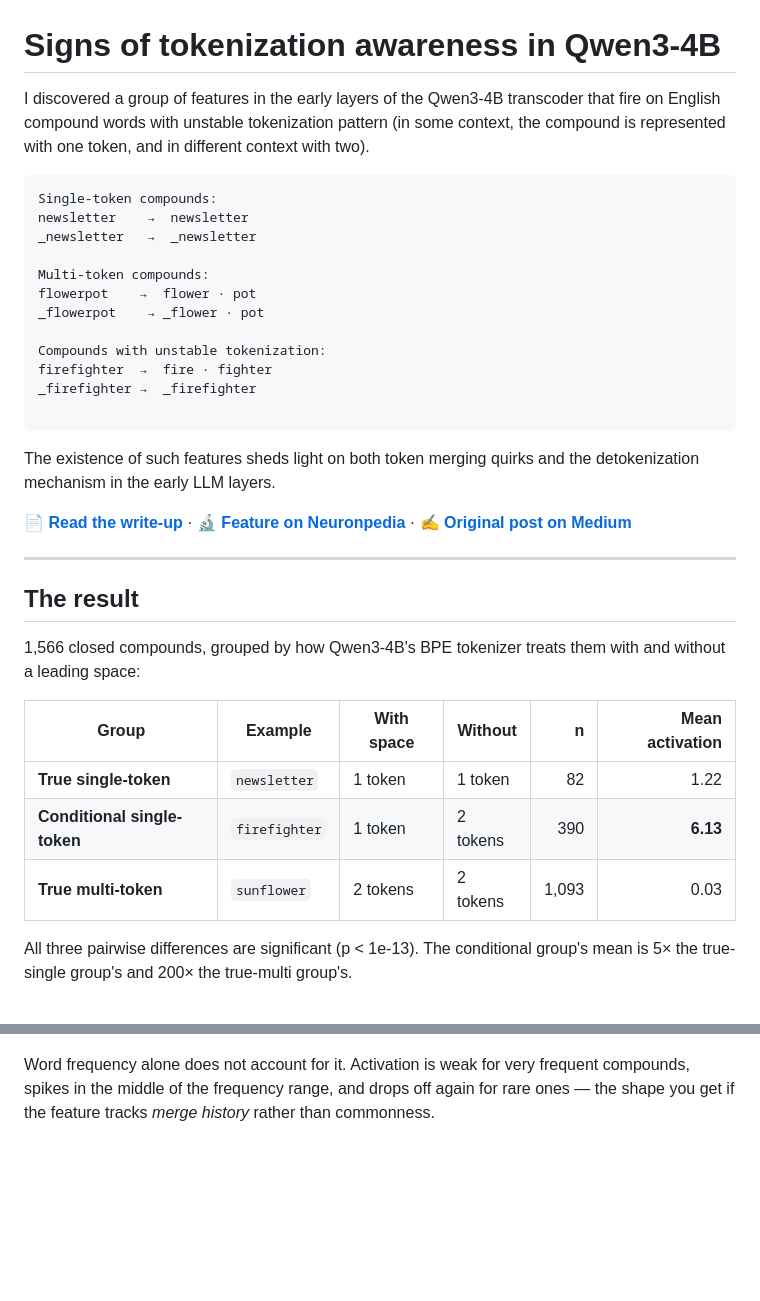
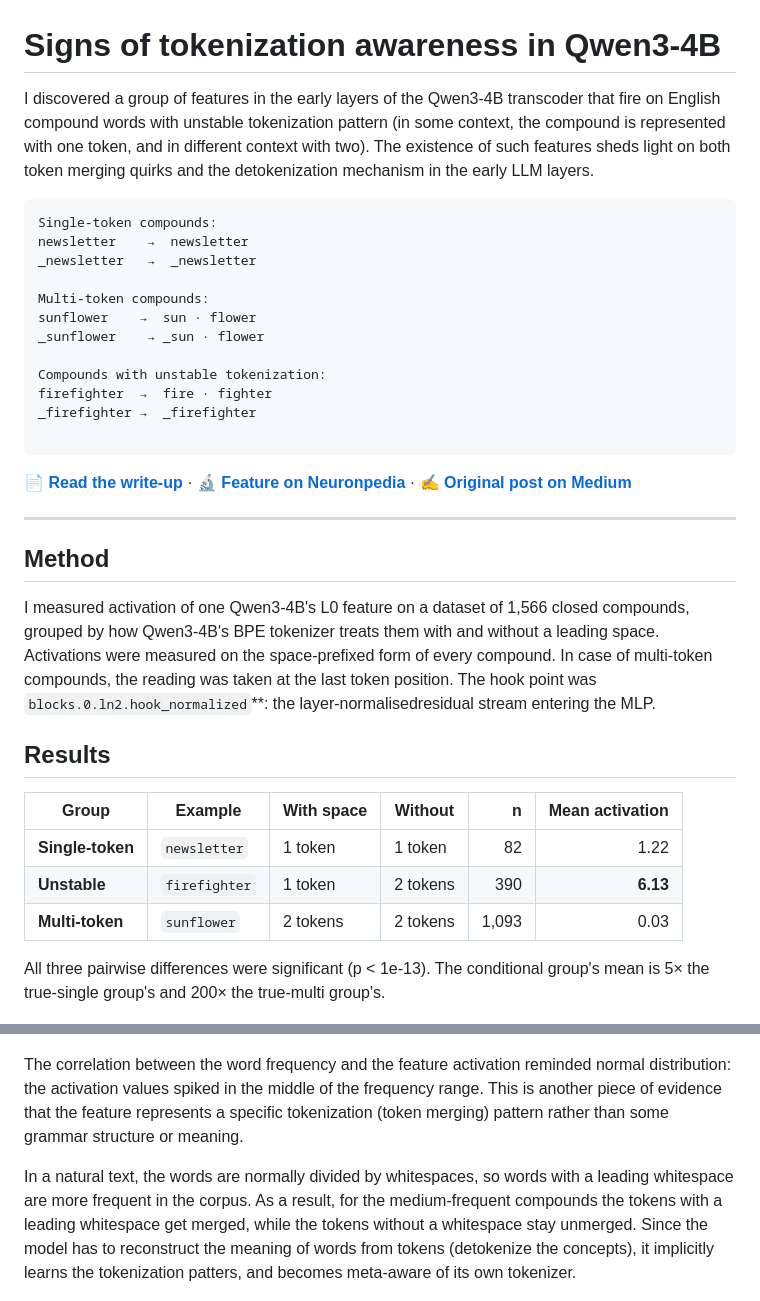
Before and after one commit to katrinagallacher/tokenization-awareness, a Markdown page: README.md, 2 parts joined by grey strips. Drawn GitHub-style; blank space fills up the shorter version.

````diff
--- a/README.md
+++ b/README.md
@@ -1,6 +1,6 @@
 # Signs of tokenization awareness in Qwen3-4B
 
-I discovered a group of features in the early layers of the Qwen3-4B transcoder that fire on English compound words with unstable tokenization pattern (in some context, the compound is represented with one token, and in different context with two).
+I discovered a group of features in the early layers of the Qwen3-4B transcoder that fire on English compound words with unstable tokenization pattern (in some context, the compound is represented with one token, and in different context with two). The existence of such features sheds light on both token merging quirks and the detokenization mechanism in the early LLM layers.
 
 ```
 Single-token compounds:
@@ -8,8 +8,8 @@ newsletter    →  newsletter
 _newsletter   →  _newsletter
 
 Multi-token compounds:
-flowerpot    →  flower · pot
-_flowerpot    → _flower · pot
+sunflower    →  sun · flower
+_sunflower    → _sun · flower
 
 Compounds with unstable tokenization:
 firefighter  →  fire · fighter
@@ -17,34 +17,32 @@ _firefighter →  _firefighter
 
 ```
 
-The existence of such features sheds light on both token merging quirks and the detokenization mechanism in the early LLM layers.
-
 📄 **[Read the write-up](https://solidgoldmagikarp.github.io/tokenization-awareness/)** ·
 🔬 **[Feature on Neuronpedia](https://www.neuronpedia.org/qwen3-4b/0-transcoder-hp/118230)** ·
 ✍️ **[Original post on Medium](https://medium.com/@solidgoldmagikarp/a-breakthrough-feature-signs-of-tokenization-awareness-in-llms-058fe880ef9f)**
 
 ---
 
-## The result
+## Method
 
-1,566 closed compounds, grouped by how Qwen3-4B's BPE tokenizer treats them
-with and without a leading space:
+I measured activation of one Qwen3-4B's L0 feature on a dataset of 1,566 closed compounds, grouped by how Qwen3-4B's BPE tokenizer treats them
+with and without a leading space. Activations were measured on the space-prefixed form of every compound. In case of multi-token compounds, the reading was taken at the last token position. The hook point was `blocks.0.ln2.hook_normalized`**: the layer-normalisedresidual stream entering the MLP.
+
+## Results
 
 | Group | Example | With space | Without | n | Mean activation |
 |---|---|---|---|---:|---:|
-| **True single-token** | `newsletter` | 1 token | 1 token | 82 | 1.22 |
-| **Conditional single-token** | `firefighter` | 1 token | 2 tokens | 390 | **6.13** |
-| **True multi-token** | `sunflower` | 2 tokens | 2 tokens | 1,093 | 0.03 |
+| **Single-token** | `newsletter` | 1 token | 1 token | 82 | 1.22 |
+| **Unstable** | `firefighter` | 1 token | 2 tokens | 390 | **6.13** |
+| **Multi-token** | `sunflower` | 2 tokens | 2 tokens | 1,093 | 0.03 |
 
-All three pairwise differences are significant (p < 1e-13). The conditional
-group's mean is 5× the true-single group's and 200× the true-multi group's.
+All three pairwise differences were significant (p < 1e-13). The conditional group's mean is 5× the true-single group's and 200× the true-multi group's.
 
 ![Feature activation by tokenization group](results/figures/activation_by_token_type.png)
 
-Word frequency alone does not account for it. Activation is weak for very
-frequent compounds, spikes in the middle of the frequency range, and drops off
-again for rare ones — the shape you get if the feature tracks *merge history*
-rather than commonness.
+The correlation between the word frequency and the feature activation reminded normal distribution: the activation values spiked in the middle of the frequency range. This is another piece of evidence that the feature represents a specific tokenization (token merging) pattern rather than some grammar structure or meaning.
+
+In a natural text, the words are normally divided by whitespaces, so words with a leading whitespace are more frequent in the corpus. As a result, for the medium-frequent compounds the tokens with a leading whitespace get merged, while the tokens without a whitespace stay unmerged. Since the model has to reconstruct the meaning of words from tokens (detokenize the concepts), it implicitly learns the tokenization patters, and becomes meta-aware of its own tokenizer.
 
 ![Frequency vs activation](results/figures/frequency_vs_activation.png)
 
````
Also changed, not shown: other parts of README.md (+15 -73 lines).
